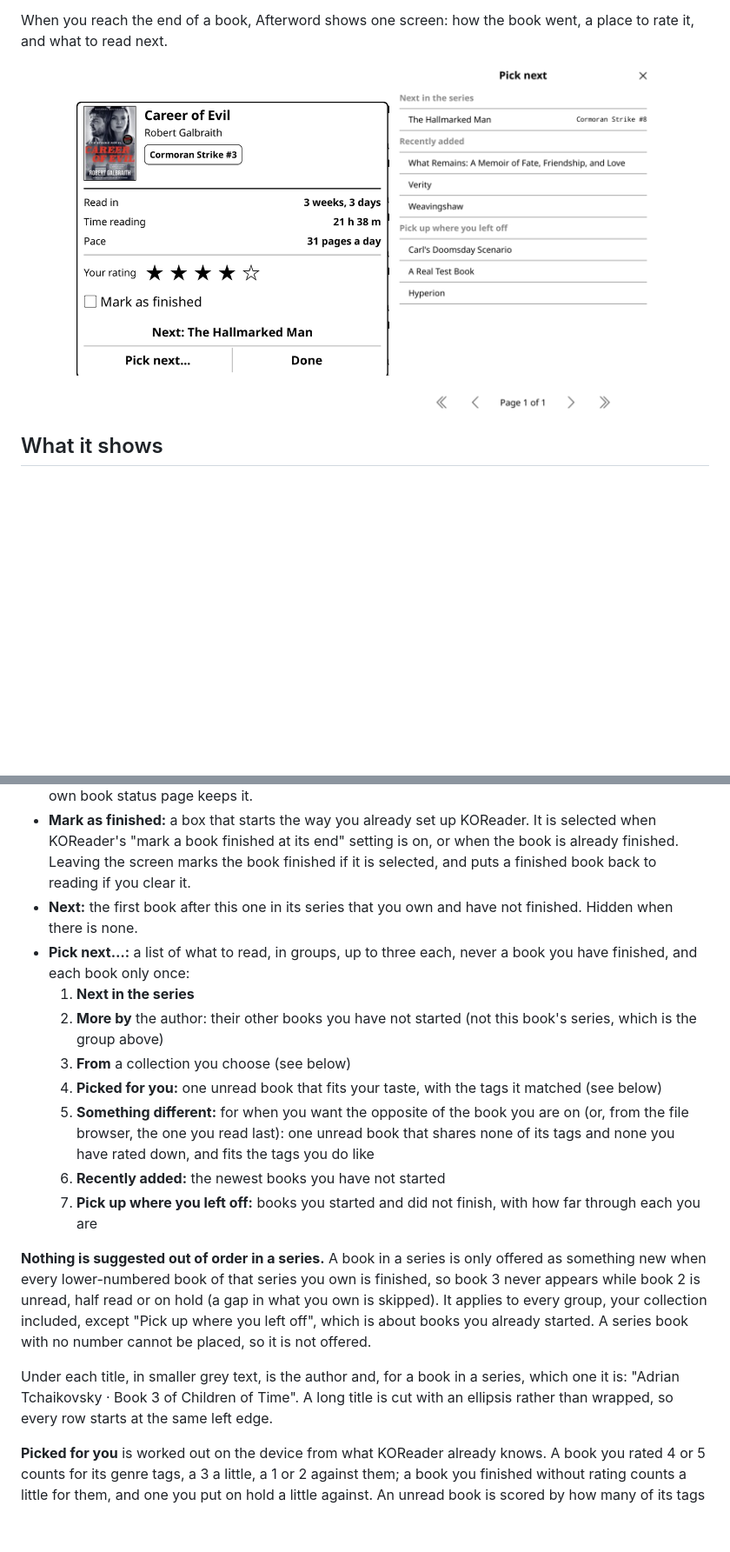
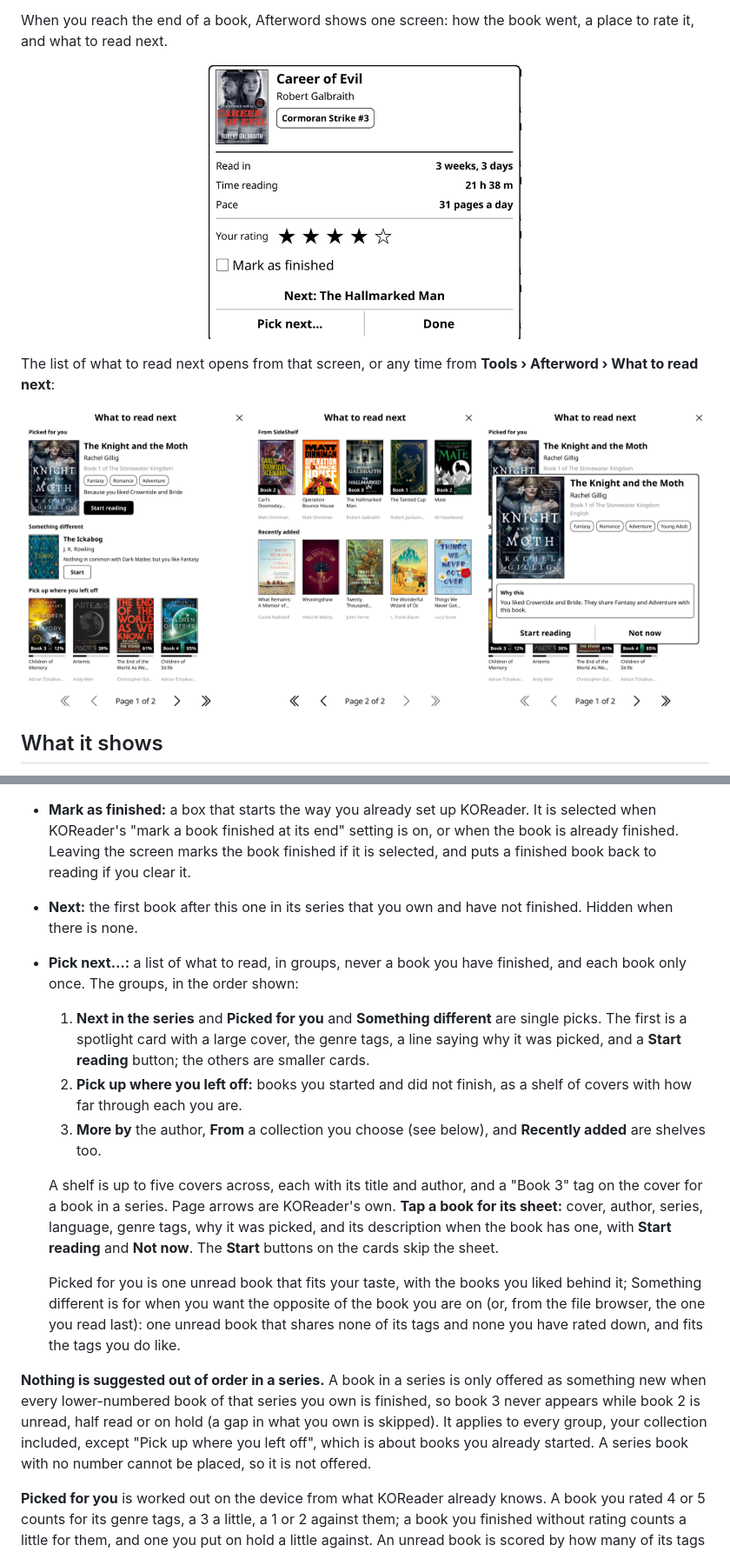
Before and after one commit to ghepting/afterword.koplugin, a Markdown page: README.md, 2 parts joined by grey strips. Shown at 87% size. Drawn GitHub-style; pictures changed too: assets/book-detail.png (added), assets/pick-next-2.png (added), assets/pick-next.png; blank space fills up the shorter version.

Commit message:
feat: a spotlight pick, cards and shelves of covers, and a sheet for each book
The Pick next list shows covers. The first single pick (the next in the series, Picked for you or Something different) is a spotlight card with a large cover, the genre tags, a line saying why it was picked and a Start reading button; the others are smaller cards; Pick up where you left off, More by, your collection and Recently added are shelves of up to five covers, with Book N and progress tags on the covers. Tapping a book opens its sheet: cover, author, series, language, tags, why it was picked, its description when it has one, and Start reading. Groups hold five books and are shown in a new order. Paging is KOReader's own.

```diff
--- a/README.md
+++ b/README.md
@@ -16,7 +16,14 @@ When you reach the end of a book, Afterword shows one screen: how the book went,
 
 <p align="center">
   <img src="assets/screen.png" width="360" alt="The screen at the end of Career of Evil: cover, series, how long it took, rating, and the next book">
-  <img src="assets/pick-next.png" width="300" alt="The Pick next list, in groups">
+</p>
+
+The list of what to read next opens from that screen, or any time from **Tools › Afterword › What to read next**:
+
+<p align="center">
+  <img src="assets/pick-next.png" width="260" alt="The list, page 1: a spotlight pick with its reasons, something different, and a shelf of books you are part-way through">
+  <img src="assets/pick-next-2.png" width="260" alt="The list, page 2: your collection and recently added books, as shelves of covers">
+  <img src="assets/book-detail.png" width="260" alt="The sheet for one book: cover, author, series, tags, why it was picked, and Start reading">
 </p>
 
 ## What it shows
@@ -26,18 +33,16 @@ When you reach the end of a book, Afterword shows one screen: how the book went,
 - **Your rating:** five stars. Tap one to rate; tap the first star again to clear. It is saved where KOReader's own book status page keeps it.
 - **Mark as finished:** a box that starts the way you already set up KOReader. It is selected when KOReader's "mark a book finished at its end" setting is on, or when the book is already finished. Leaving the screen marks the book finished if it is selected, and puts a finished book back to reading if you clear it.
 - **Next:** the first book after this one in its series that you own and have not finished. Hidden when there is none.
-- **Pick next…:** a list of what to read, in groups, up to three each, never a book you have finished, and each book only once:
-  1. **Next in the series**
-  2. **More by** the author: their other books you have not started (not this book's series, which is the group above)
-  3. **From** a collection you choose (see below)
-  4. **Picked for you:** one unread book that fits your taste, with the tags it matched (see below)
-  5. **Something different:** for when you want the opposite of the book you are on (or, from the file browser, the one you read last): one unread book that shares none of its tags and none you have rated down, and fits the tags you do like
-  6. **Recently added:** the newest books you have not started
-  7. **Pick up where you left off:** books you started and did not finish, with how far through each you are
+- **Pick next…:** a list of what to read, in groups, never a book you have finished, and each book only once. The groups, in the order shown:
+  1. **Next in the series** and **Picked for you** and **Something different** are single picks. The first is a spotlight card with a large cover, the genre tags, a line saying why it was picked, and a **Start reading** button; the others are smaller cards.
+  2. **Pick up where you left off:** books you started and did not finish, as a shelf of covers with how far through each you are.
+  3. **More by** the author, **From** a collection you choose (see below), and **Recently added** are shelves too.
+
+  A shelf is up to five covers across, each with its title and author, and a "Book 3" tag on the cover for a book in a series. Page arrows are KOReader's own. **Tap a book for its sheet:** cover, author, series, language, genre tags, why it was picked, and its description when the book has one, with **Start reading** and **Not now**. The **Start** buttons on the cards skip the sheet.
+
+  Picked for you is one unread book that fits your taste, with the books you liked behind it; Something different is for when you want the opposite of the book you are on (or, from the file browser, the one you read last): one unread book that shares none of its tags and none you have rated down, and fits the tags you do like.
 
 **Nothing is suggested out of order in a series.** A book in a series is only offered as something new when every lower-numbered book of that series you own is finished, so book 3 never appears while book 2 is unread, half read or on hold (a gap in what you own is skipped). It applies to every group, your collection included, except "Pick up where you left off", which is about books you already started. A series book with no number cannot be placed, so it is not offered.
-
-Under each title, in smaller grey text, is the author and, for a book in a series, which one it is: "Adrian Tchaikovsky · Book 3 of Children of Time". A long title is cut with an ellipsis rather than wrapped, so every row starts at the same left edge.
 
 **Picked for you** is worked out on the device from what KOReader already knows. A book you rated 4 or 5 counts for its genre tags, a 3 a little, a 1 or 2 against them; a book you finished without rating counts a little for them, and one you put on hold a little against. An unread book is scored by how many of its tags you have liked, with rare tags counting for more than ones nearly everything has, and books in a language you do not read are left out. It needs at least two books you liked before it will guess, and books with no tags are never offered. Nothing is sent anywhere.
 
```
Also changed, not shown: CLAUDE.md (+1 -1 lines), 7 other files.
